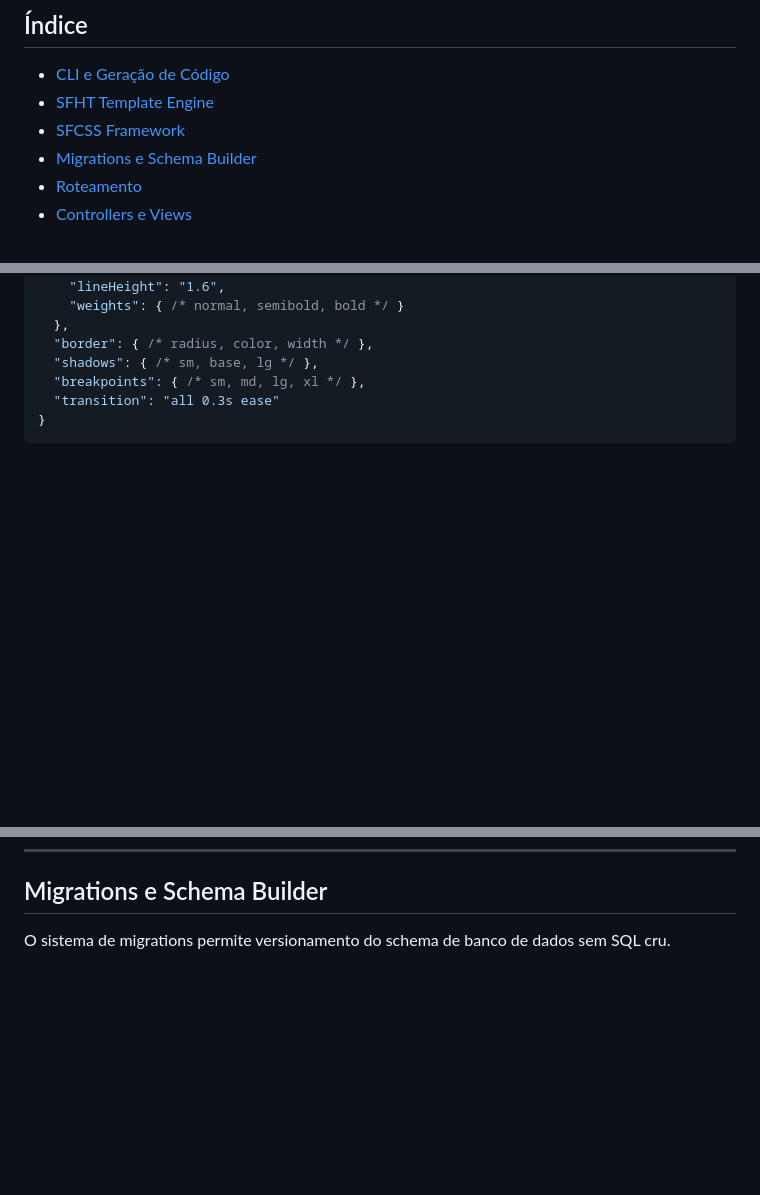
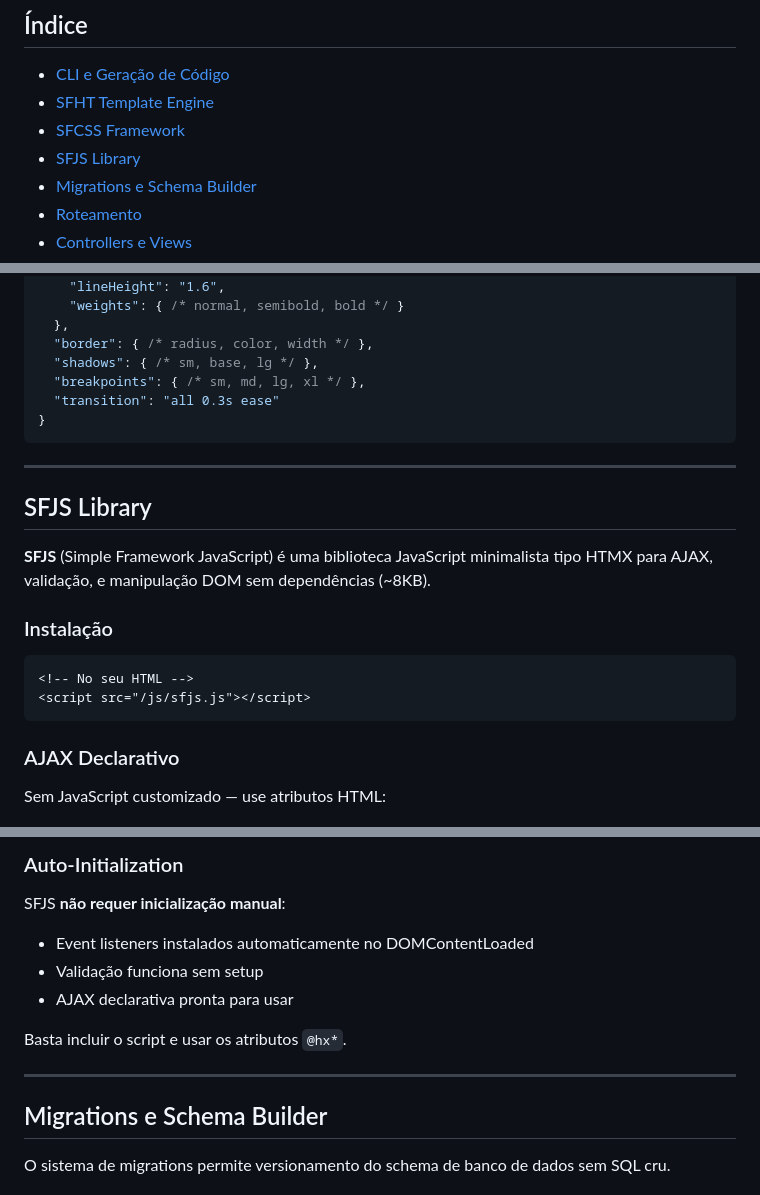
Before and after one commit to fabioaacarneiro/sfphp-project, a Markdown page: docs/DOCUMENTATION.md, 3 parts joined by grey strips. Drawn GitHub-style; blank space fills up the shorter version.

````diff
--- a/docs/DOCUMENTATION.md
+++ b/docs/DOCUMENTATION.md
@@ -5,6 +5,7 @@
 - [CLI e Geração de Código](#cli-e-geração-de-código)
 - [SFHT Template Engine](#sfht-template-engine)
 - [SFCSS Framework](#sfcss-framework)
+- [SFJS Library](#sfjs-library)
 - [Migrations e Schema Builder](#migrations-e-schema-builder)
 - [Roteamento](#roteamento)
 - [Controllers e Views](#controllers-e-views)
@@ -539,3 +540,18 @@ Arquivo `sfcss.config.json`:
 
 ---
 
+## SFJS Library
+
+**SFJS** (Simple Framework JavaScript) é uma biblioteca JavaScript minimalista tipo HTMX para AJAX, validação, e manipulação DOM sem dependências (~8KB).
+
+### Instalação
+
+```html
+<!-- No seu HTML -->
+<script src="/js/sfjs.js"></script>
+```
+
+### AJAX Declarativo
+
+Sem JavaScript customizado — use atributos HTML:
+
@@ -542,3 +723,14 @@ Arquivo `sfcss.config.json`:
+### Auto-Initialization
+
+SFJS **não requer inicialização manual**:
+- Event listeners instalados automaticamente no DOMContentLoaded
+- Validação funciona sem setup
+- AJAX declarativa pronta para usar
+
+Basta incluir o script e usar os atributos `@hx*`.
+
+---
+
 ## Migrations e Schema Builder
 
 O sistema de migrations permite versionamento do schema de banco de dados sem SQL cru.
````
Also changed, not shown: other parts of docs/DOCUMENTATION.md (+165 -0 lines).
